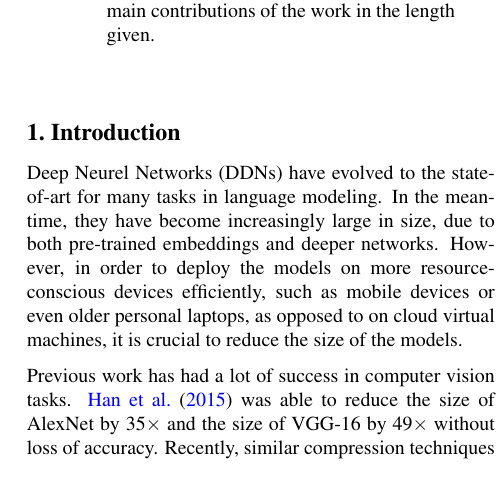
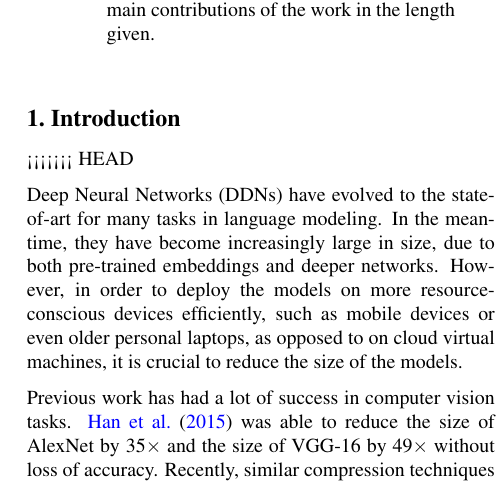
Before and after one commit to frtennis1/cs287-project, a LaTeX paper (paper/paper.tex): part of one column of page 1 of 5, cut so that both start at the same text. Compiled offline with pdfLaTeX.

```diff
--- a/paper/paper.tex
+++ b/paper/paper.tex
@@ -55,6 +60,7 @@
 \section{Introduction}
 \label{sec:introduction}
 
+<<<<<<< HEAD
 % Example Structure:
 % \begin{itemize}
 % \item What is the problem of interest and what (high-level) are the current best methods for solving it?
@@ -62,7 +68,7 @@
 % \item Preview your research process, list the contributions you made, and summarize your experimental findings.
 % \end{itemize}
 
-Deep Neurel Networks (DDNs) have evolved to the state-of-art for many tasks in
+Deep Neural Networks (DDNs) have evolved to the state-of-art for many tasks in
 language modeling. In the meantime, they have become increasingly large in
 size, due to both pre-trained embeddings and deeper networks. However, in
 order to deploy the models on more resource-conscious devices efficiently,
```
Also changed, not shown: paper/paper.tex (75 more changed lines).
